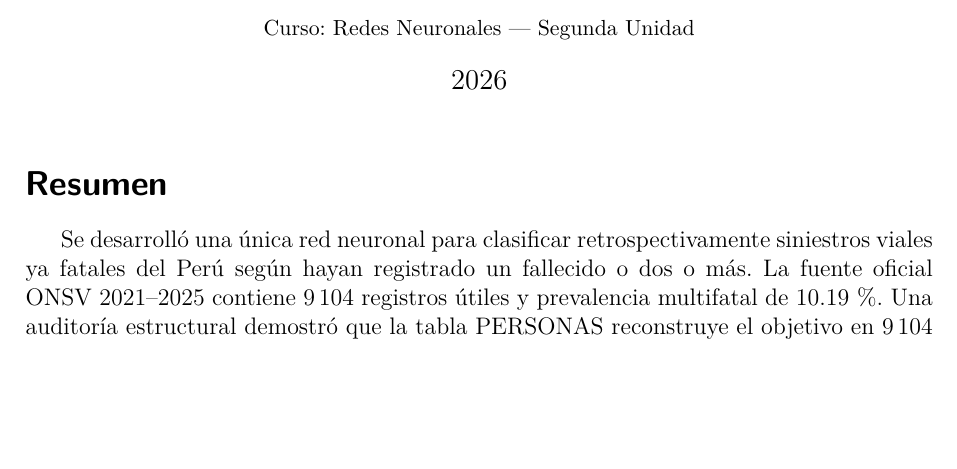
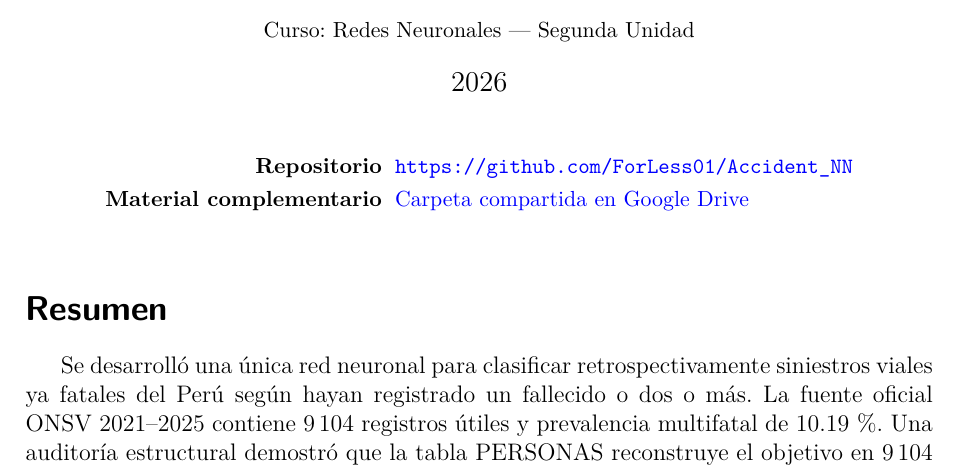
Before and after one commit to ForLess01/Accident_NN, a LaTeX document (report/main.tex): part of page 1 of 37, cut so that both start at the same text, the shorter picture padded with empty space. Compiled offline with pdfLaTeX.

Commit message:
docs(report): add repository and shared-materials links to the cover

```diff
--- a/report/main.tex
+++ b/report/main.tex
@@ -105,6 +105,16 @@
 
 \maketitle
 
+\begin{center}
+\small
+\begin{tabular}{@{}r@{\hspace{0.6em}}l@{}}
+\textbf{Repositorio} & \url{https://github.com/ForLess01/Accident_NN} \\[0.25em]
+\textbf{Material complementario} & \href{https://drive.google.com/drive/folders/16lkZo6Ns2m9t6IAeno0gvXt0geE800FC?usp=sharing}{Carpeta compartida en Google Drive} \\
+\end{tabular}
+\end{center}
+
+\vspace{0.8em}
+
 \input{sections/00_resumen}
 
 \newpage
```
Also changed, not shown: report/main.pdf, 1 other file.
